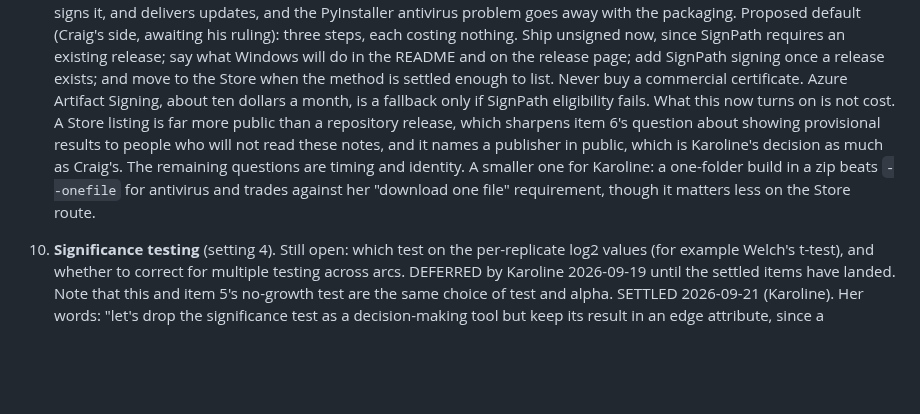
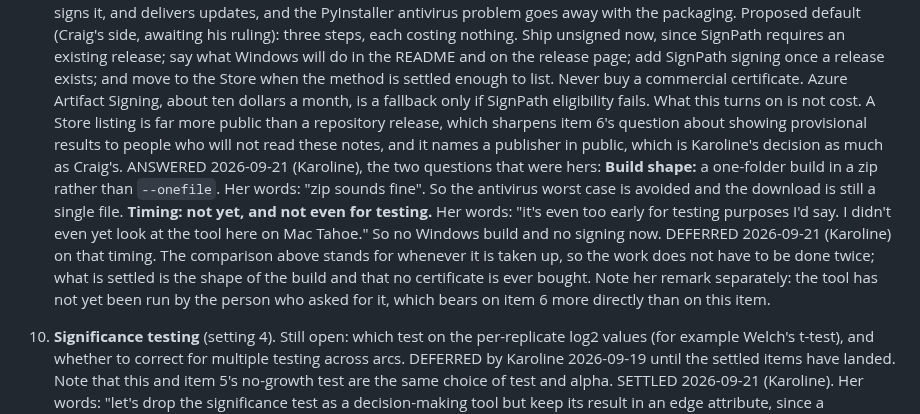
Before and after one commit to crossfeed-bio/crossfeed, a Markdown page: docs/METHOD_NOTES.md, the part around the change. GitHub-like rendering; blank space fills up the shorter version.

Commit message:
docs: item 9 deferred by Karoline, with the build shape settled
Her two answers on #63. The build is a one-folder build in a zip rather than
--onefile ("zip sounds fine"), so the antivirus worst case is avoided and the
download stays a single file. And the timing is not yet: "it's even too early for
testing purposes I'd say. I didn't even yet look at the tool here on Mac Tahoe."

So the item is deferred, with the comparison recorded for whenever it is taken up
and two things settled in the meantime: the shape of the build, and that no
certificate is ever bought.

Her remark that she has not yet run the tool is noted against item 6 rather than
this item, since it bears on whether an interface belongs here yet more directly
than on how one would be shipped.

Co-Authored-By: Claude Opus 4.8 <noreply@anthropic.com>

```diff
--- a/docs/METHOD_NOTES.md
+++ b/docs/METHOD_NOTES.md
@@ -403,12 +403,19 @@ issue it came from) instead of deciding it; a settled item moves to "Decisions"
    on the release page; add SignPath signing once a release exists; and move to the Store when the
    method is settled enough to list. Never buy a commercial certificate. Azure Artifact Signing, about
    ten dollars a month, is a fallback only if SignPath eligibility fails.
-   What this now turns on is not cost. A Store listing is far more public than a repository release,
-   which sharpens item 6's question about showing provisional results to people who will not read these
-   notes, and it names a publisher in public, which is Karoline's decision as much as Craig's. The
-   remaining questions are timing and identity. A smaller one for Karoline: a one-folder build in a zip
-   beats `--onefile` for antivirus and trades against her "download one file" requirement, though it
-   matters less on the Store route.
+   What this turns on is not cost. A Store listing is far more public than a repository release, which
+   sharpens item 6's question about showing provisional results to people who will not read these notes,
+   and it names a publisher in public, which is Karoline's decision as much as Craig's.
+   ANSWERED 2026-09-21 (Karoline), the two questions that were hers:
+   **Build shape:** a one-folder build in a zip rather than `--onefile`. Her words: "zip sounds fine".
+   So the antivirus worst case is avoided and the download is still a single file.
+   **Timing: not yet, and not even for testing.** Her words: "it's even too early for testing purposes
+   I'd say. I didn't even yet look at the tool here on Mac Tahoe." So no Windows build and no signing
+   now.
+   DEFERRED 2026-09-21 (Karoline) on that timing. The comparison above stands for whenever it is taken
+   up, so the work does not have to be done twice; what is settled is the shape of the build and that no
+   certificate is ever bought. Note her remark separately: the tool has not yet been run by the person
+   who asked for it, which bears on item 6 more directly than on this item.
 10. **Significance testing** (setting 4). Still open: which test on the per-replicate log2 values (for
    example Welch's t-test), and whether to correct for multiple testing across arcs.
    DEFERRED by Karoline 2026-09-19 until the settled items have landed. Note that this and item 5's
```
